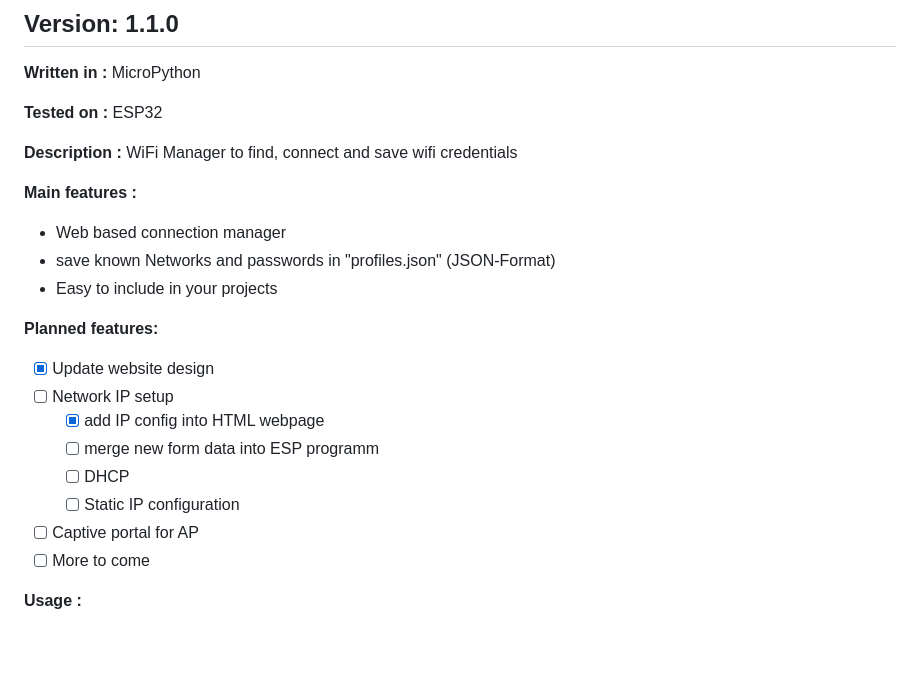
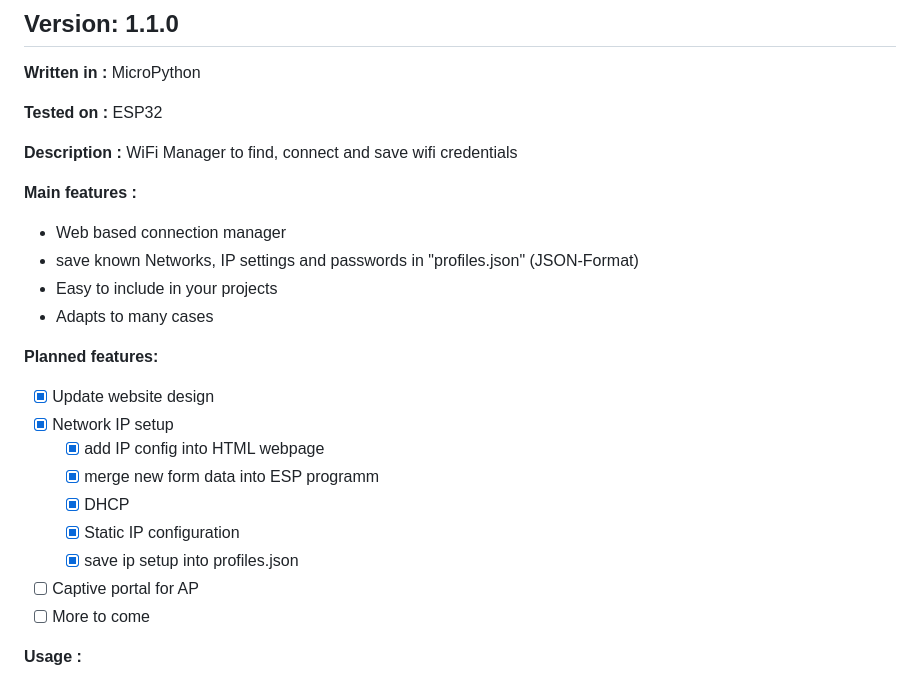
Before and after one commit to PA0DEV/WifiManager, a Markdown page: README.md, the part around the change printed below. Rendered like a GitHub page; blank space fills up the shorter version.

```diff
--- a/README.md
+++ b/README.md
@@ -11,17 +11,19 @@
 <b>Main features :</b>
 
 - Web based connection manager
-- save known Networks and passwords in "profiles.json" (JSON-Format)
+- save known Networks, IP settings and passwords in "profiles.json" (JSON-Format)
 - Easy to include in your projects
+- Adapts to many cases
 
 <b>Planned features:</b>
 
 - [X] Update website design
-- [ ] Network IP setup
+- [X] Network IP setup
     - [X] add IP config into HTML webpage
-    - [ ] merge new form data into ESP programm
-    - [ ] DHCP
-    - [ ] Static IP configuration
+    - [X] merge new form data into ESP programm
+    - [X] DHCP
+    - [X] Static IP configuration
+    - [X] save ip setup into profiles.json
 
 - [ ] Captive portal for AP
 - [ ] More to come
```
Also changed, not shown: other parts of README.md (+32 -0 lines), CHANGELOG.md (+3 -1 lines), docs/WiFi_QR.png (added), docs/Wifi_setup_dhcp.PNG (added), docs/Wifi_setup_static.PNG (added), docs/wifi_connected.PNG (added), docs/wifi_failed.PNG (added), 4 other files.
